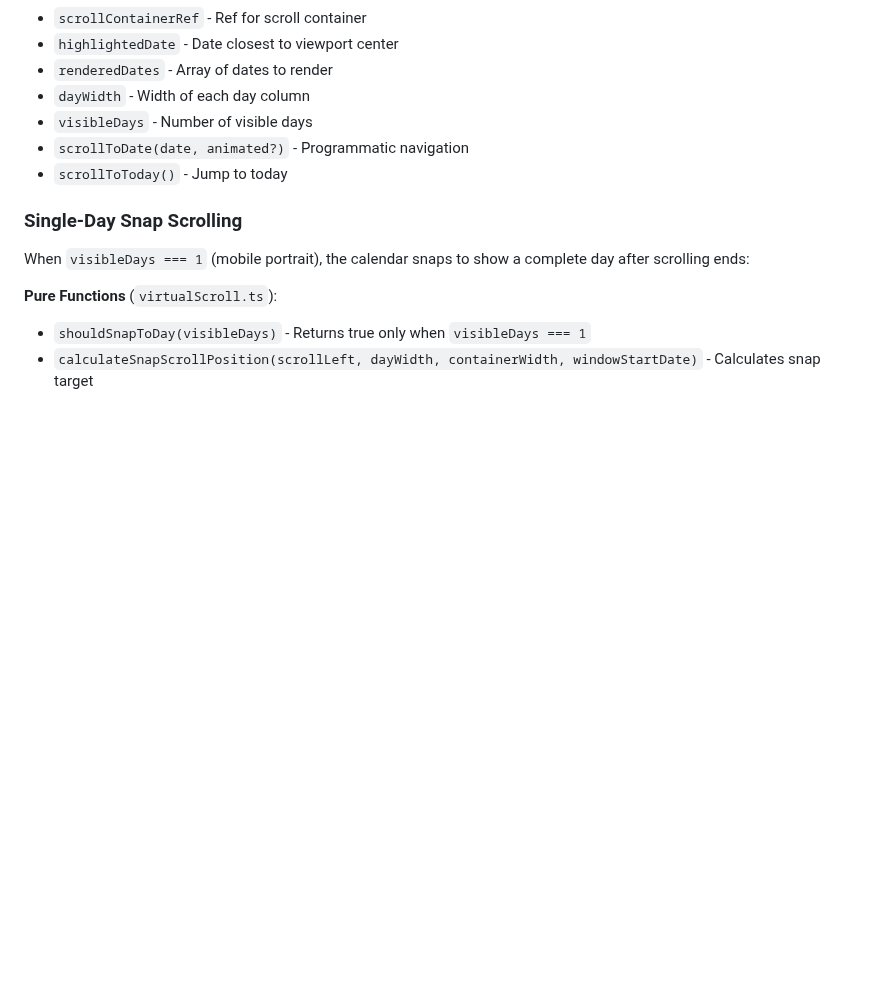
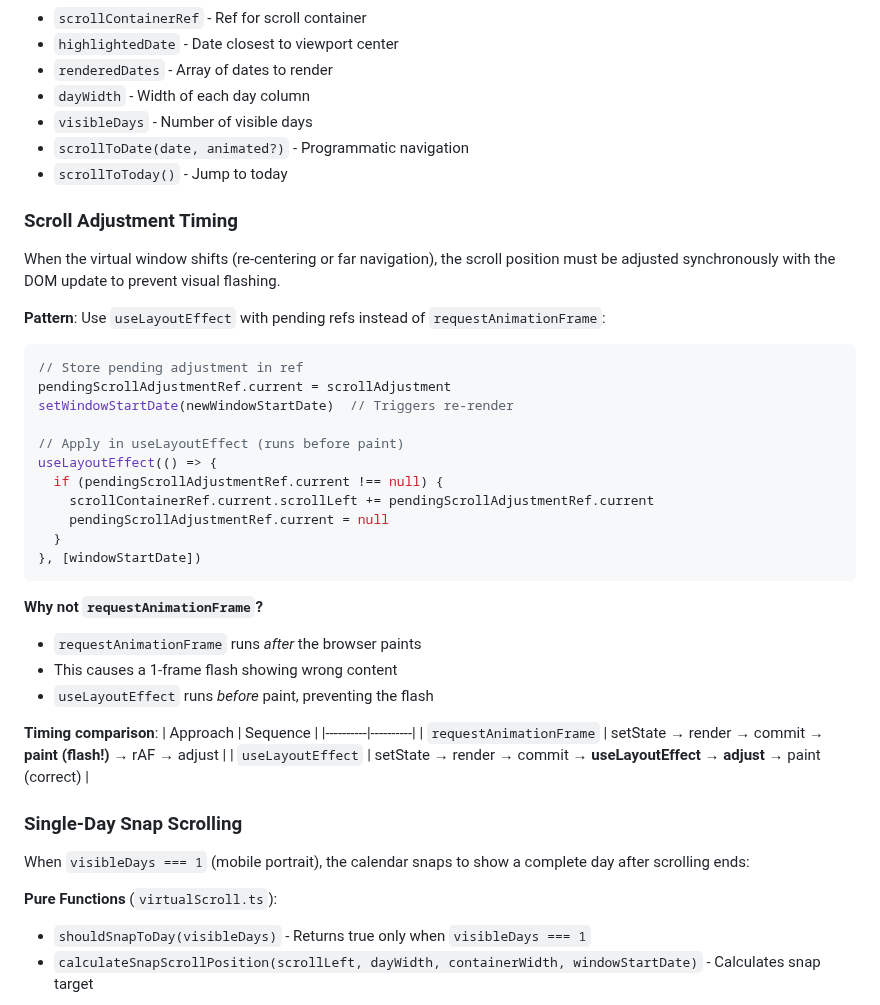
Before and after one commit to cloudbridgeuy/calendsync, a Markdown page: .claude/context/react-calendar.md, the part around the change. GitHub-like rendering; blank space fills up the shorter version.

Commit message:
docs: document scroll adjustment timing pattern in react-calendar.md
Add section explaining why useLayoutEffect is used instead of
requestAnimationFrame for scroll position adjustments during virtual
window re-centering. Includes timing comparison table.

````diff
--- a/.claude/context/react-calendar.md
+++ b/.claude/context/react-calendar.md
@@ -304,6 +304,37 @@ Located in `crates/frontend/src/core/calendar/navigation.ts`:
 - `scrollToDate(date, animated?)` - Programmatic navigation
 - `scrollToToday()` - Jump to today
 
+### Scroll Adjustment Timing
+
+When the virtual window shifts (re-centering or far navigation), the scroll position must be adjusted synchronously with the DOM update to prevent visual flashing.
+
+**Pattern**: Use `useLayoutEffect` with pending refs instead of `requestAnimationFrame`:
+
+```typescript
+// Store pending adjustment in ref
+pendingScrollAdjustmentRef.current = scrollAdjustment
+setWindowStartDate(newWindowStartDate)  // Triggers re-render
+
+// Apply in useLayoutEffect (runs before paint)
+useLayoutEffect(() => {
+  if (pendingScrollAdjustmentRef.current !== null) {
+    scrollContainerRef.current.scrollLeft += pendingScrollAdjustmentRef.current
+    pendingScrollAdjustmentRef.current = null
+  }
+}, [windowStartDate])
+```
+
+**Why not `requestAnimationFrame`?**
+- `requestAnimationFrame` runs *after* the browser paints
+- This causes a 1-frame flash showing wrong content
+- `useLayoutEffect` runs *before* paint, preventing the flash
+
+**Timing comparison**:
+| Approach | Sequence |
+|----------|----------|
+| `requestAnimationFrame` | setState → render → commit → **paint (flash!)** → rAF → adjust |
+| `useLayoutEffect` | setState → render → commit → **useLayoutEffect → adjust** → paint (correct) |
+
 ### Single-Day Snap Scrolling
 
 When `visibleDays === 1` (mobile portrait), the calendar snaps to show a complete day after scrolling ends:
````
